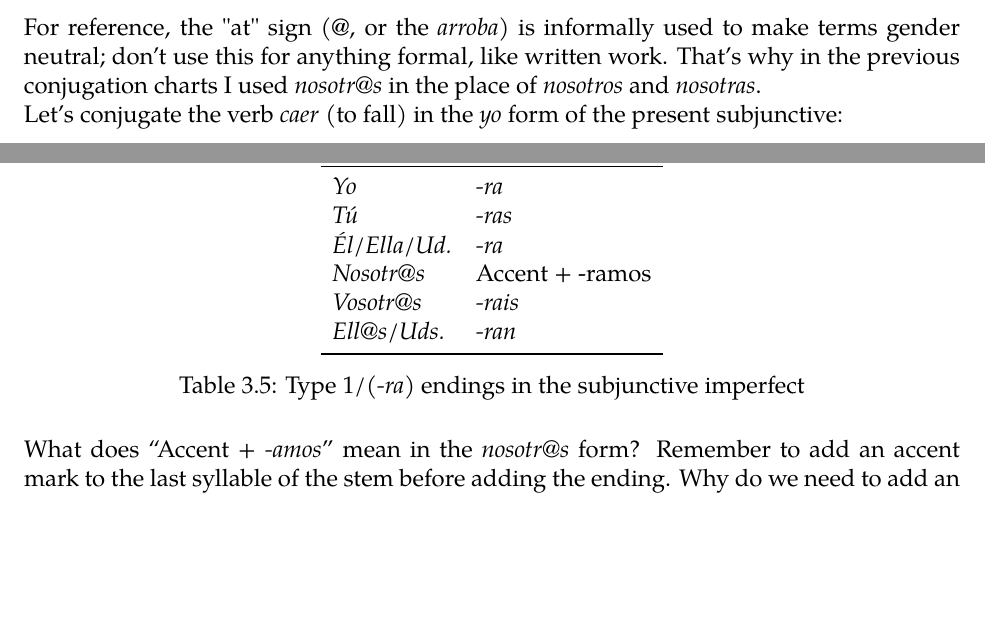
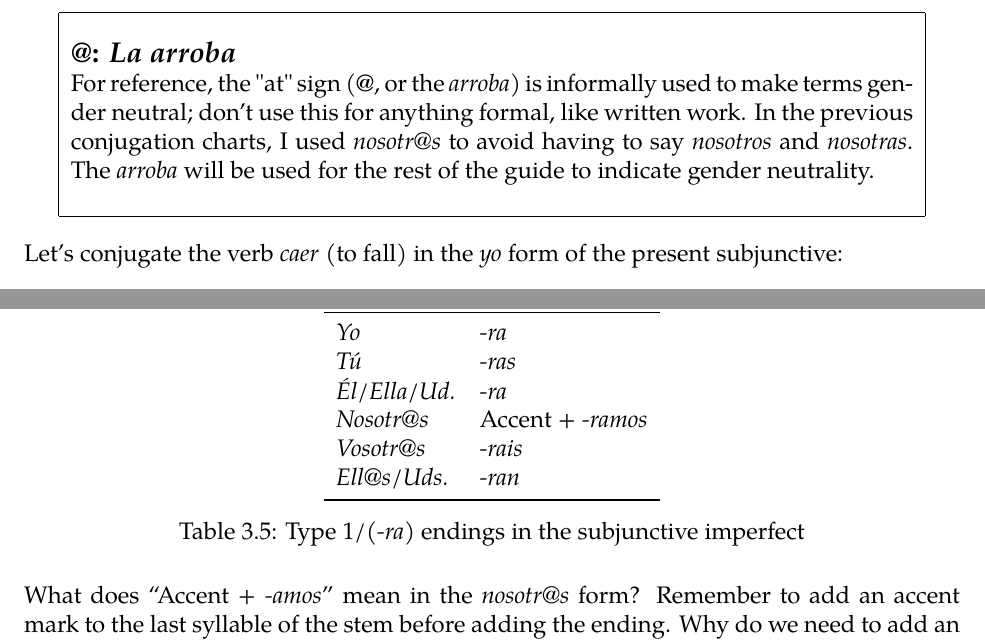
Before and after one commit to krithravi/SubjunctiveGuide, a LaTeX book (main.tex, which reads conj.tex): two parts of pages 10 and 13 of 55, joined at a grey line, cut at the place of the change, the shorter picture padded with empty space. Compiled offline with pdfLaTeX.

Commit message:
typesetting

```diff
--- a/conj.tex
+++ b/conj.tex
@@ -24,7 +24,9 @@ Let's conjugate the verb \textit{tener} (to have) in the \textit{nosotr@s} form
 	\item Now we just need to add the right swappend ending. Since \ita{tener} is an \ita{-er} verb, we need to use the \ita{-ar} ending, which is \ita{-amos} in the \ita{nosotr@s} form. Now we have \ita{tengamos}, which is our final result.
 \end{enumerate}
 
-For reference, the "at" sign (@, or the \ita{arroba}) is informally used to make terms gender neutral; don't use this for anything formal, like written work. That's why in the previous conjugation charts I used \ita{nosotr@s} in the place of \ita{nosotros} and \ita{nosotras}.
+\begin{conf}{@: \ita{La arroba}}
+	For reference, the "at" sign (@, or the \ita{arroba}) is informally used to make terms gender neutral; don't use this for anything formal, like written work. In the previous conjugation charts, I used \ita{nosotr@s} to avoid having to say \ita{nosotros} and \ita{nosotras}. The \ita{arroba} will be used for the rest of the guide to indicate gender neutrality.
+\end{conf}
 
 Let's conjugate the verb \ita{caer} (to fall) in the \ita{yo} form of the present subjunctive:
 \begin{enumerate}[noitemsep]
@@ -124,7 +126,7 @@ Let's first talk about how we conjugate with \ita{-ra} endings:
 
 \conjugation[
 	caption=Type 1/(\ita{-ra}) endings in the subjunctive imperfect
-]{-ra \\ -ras \\ -ra \\ \normalfont{Accent +} -ramos \\ -rais \\ -ran}
+]{-ra \\ -ras \\ -ra \\ \normalfont{Accent +} \ita{-ramos} \\ -rais \\ -ran}
 
 
 What does ``Accent + \ita{-amos}'' mean in the \ita{nosotr@s} form? Remember to add an accent mark to the last syllable of the stem before adding the ending. Why do we need to add an accent? It's to make sure that syllable remains stressed. A more in-depth explanation is given in the \hyperref[subsec:pronun]{Pronunciation and Spelling Rules} part of the appendix. \\
```
Also changed, not shown: main.pdf, conj.tex (2 more changed lines).
